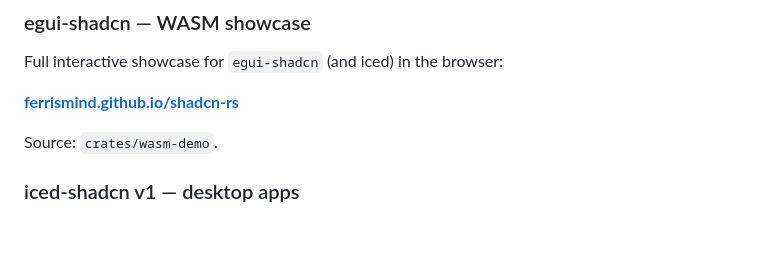
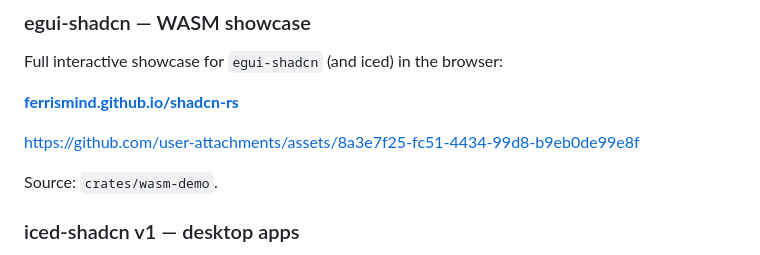
Before and after one commit to FerrisMind/shadcn-rs, a Markdown page: README.md, the part around the change. GitHub-like rendering; blank space fills up the shorter version.

Commit message:
Add link to interactive showcase for egui-shadcn
-

```diff
--- a/README.md
+++ b/README.md
@@ -40,6 +40,8 @@ Full interactive showcase for `egui-shadcn` (and iced) in the browser:
 
 **[ferrismind.github.io/shadcn-rs](https://ferrismind.github.io/shadcn-rs/)**
 
+https://github.com/user-attachments/assets/8a3e7f25-fc51-4434-99d8-b9eb0de99e8f
+
 Source: `crates/wasm-demo`.
 
 ### iced-shadcn v1 — desktop apps
```
